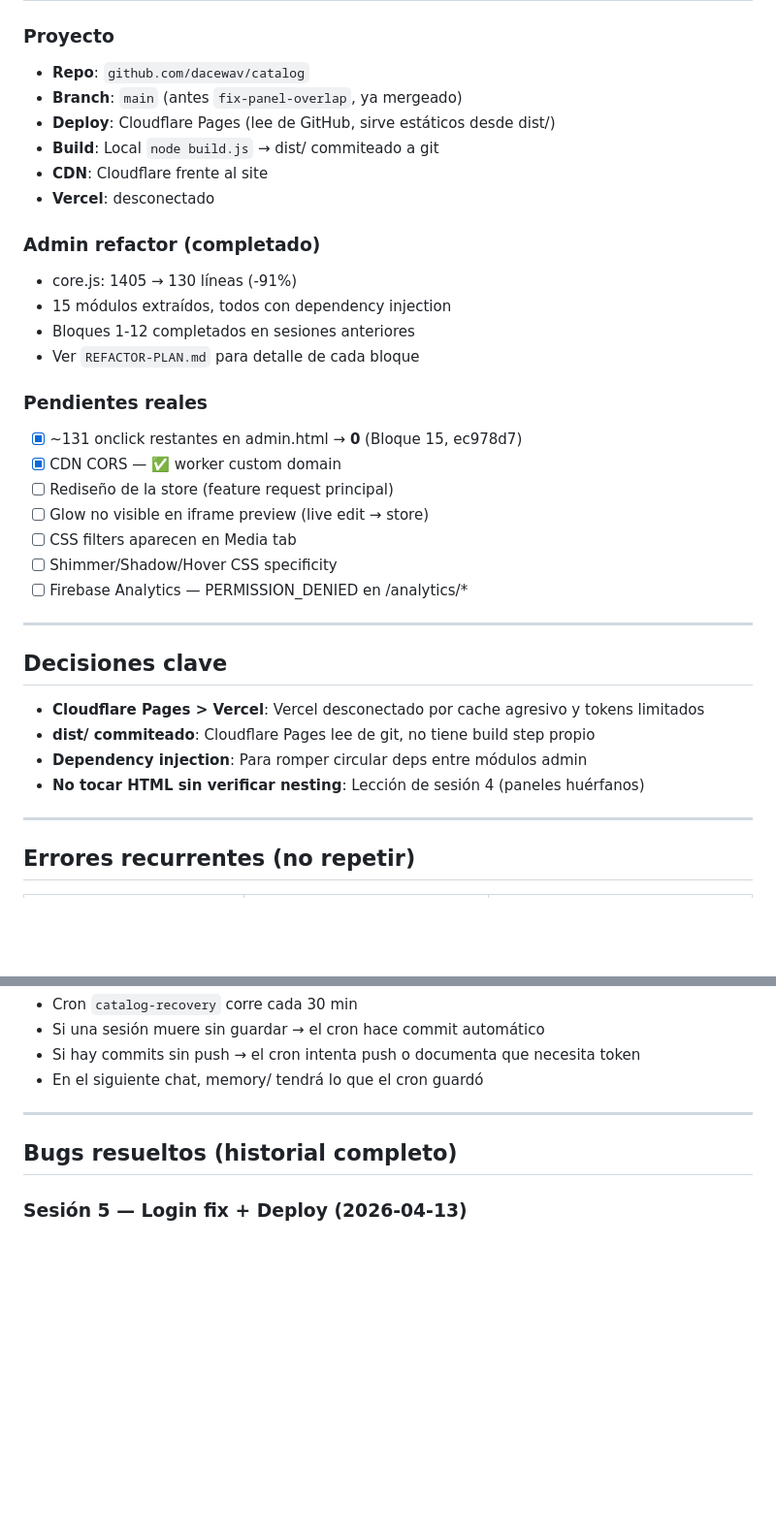
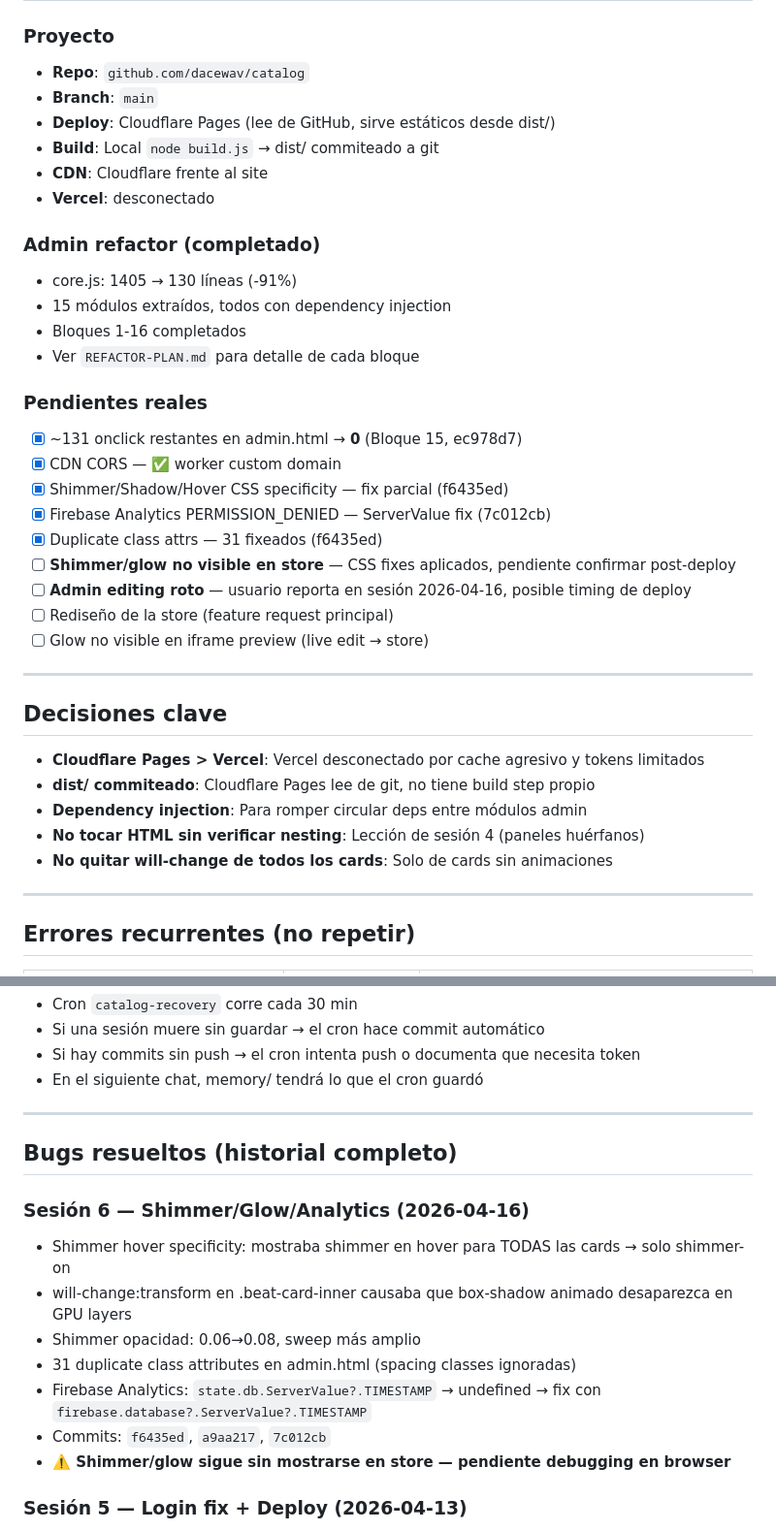
Before and after one commit to dacewav/catalog, a Markdown page: MEMORY.md, 2 parts joined by grey strips. Shown at 97% size. Rendered like a GitHub page; blank space fills up the shorter version.

Commit message:
docs: session close — MEMORY.md updated with sesion 6 learnings

```diff
--- a/MEMORY.md
+++ b/MEMORY.md
@@ -4,7 +4,7 @@
 
 ### Proyecto
 - **Repo**: `github.com/dacewav/catalog`
-- **Branch**: `main` (antes `fix-panel-overlap`, ya mergeado)
+- **Branch**: `main`
 - **Deploy**: Cloudflare Pages (lee de GitHub, sirve estáticos desde dist/)
 - **Build**: Local `node build.js` → dist/ commiteado a git
 - **CDN**: Cloudflare frente al site
@@ -13,17 +13,19 @@
 ### Admin refactor (completado)
 - core.js: 1405 → 130 líneas (-91%)
 - 15 módulos extraídos, todos con dependency injection
-- Bloques 1-12 completados en sesiones anteriores
+- Bloques 1-16 completados
 - Ver `REFACTOR-PLAN.md` para detalle de cada bloque
 
 ### Pendientes reales
 - [x] ~131 onclick restantes en admin.html → **0** (Bloque 15, ec978d7)
 - [x] CDN CORS — ✅ worker custom domain
+- [x] Shimmer/Shadow/Hover CSS specificity — fix parcial (f6435ed)
+- [x] Firebase Analytics PERMISSION_DENIED — ServerValue fix (7c012cb)
+- [x] Duplicate class attrs — 31 fixeados (f6435ed)
+- [ ] **Shimmer/glow no visible en store** — CSS fixes aplicados, pendiente confirmar post-deploy
+- [ ] **Admin editing roto** — usuario reporta en sesión 2026-04-16, posible timing de deploy
 - [ ] Rediseño de la store (feature request principal)
 - [ ] Glow no visible en iframe preview (live edit → store)
-- [ ] CSS filters aparecen en Media tab
-- [ ] Shimmer/Shadow/Hover CSS specificity
-- [ ] Firebase Analytics — PERMISSION_DENIED en /analytics/*
 
 ---
 
@@ -33,6 +35,7 @@
 - **dist/ commiteado**: Cloudflare Pages lee de git, no tiene build step propio
 - **Dependency injection**: Para romper circular deps entre módulos admin
 - **No tocar HTML sin verificar nesting**: Lección de sesión 4 (paneles huérfanos)
+- **No quitar will-change de todos los cards**: Solo de cards sin animaciones
 
 ---
 
@@ -66,6 +71,15 @@
 
 ## Bugs resueltos (historial completo)
 
+### Sesión 6 — Shimmer/Glow/Analytics (2026-04-16)
+- Shimmer hover specificity: mostraba shimmer en hover para TODAS las cards → solo shimmer-on
+- will-change:transform en .beat-card-inner causaba que box-shadow animado desaparezca en GPU layers
+- Shimmer opacidad: 0.06→0.08, sweep más amplio
+- 31 duplicate class attributes en admin.html (spacing classes ignoradas)
+- Firebase Analytics: `state.db.ServerValue?.TIMESTAMP` → undefined → fix con `firebase.database?.ServerValue?.TIMESTAMP`
+- Commits: `f6435ed`, `a9aa217`, `7c012cb`
+- **⚠️ Shimmer/glow sigue sin mostrarse en store — pendiente debugging en browser**
+
 ### Sesión 5 — Login fix + Deploy (2026-04-13)
 - `theme-presets.js` Object.assign(window) huérfano → bundle crasheaba → doGoogleLogin undefined
 - Submodule huérfano `catalog/` rompía Cloudflare Pages
```
Also changed, not shown: other parts of MEMORY.md (+2 -0 lines).
